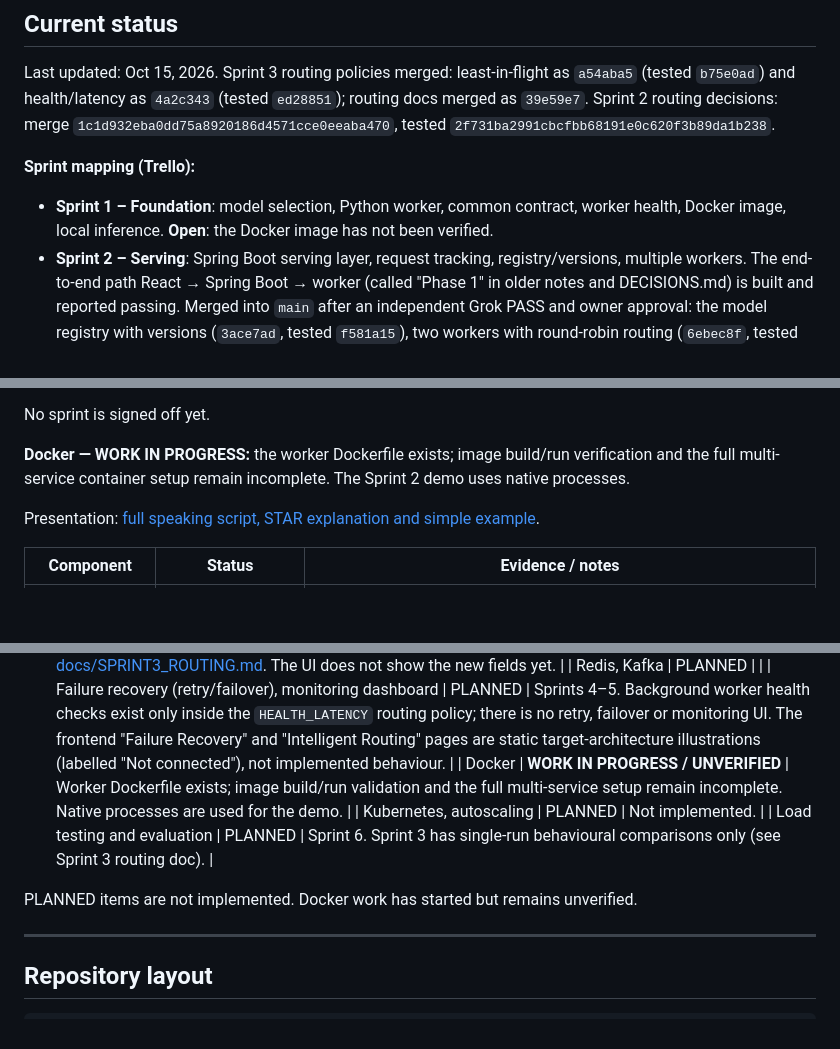
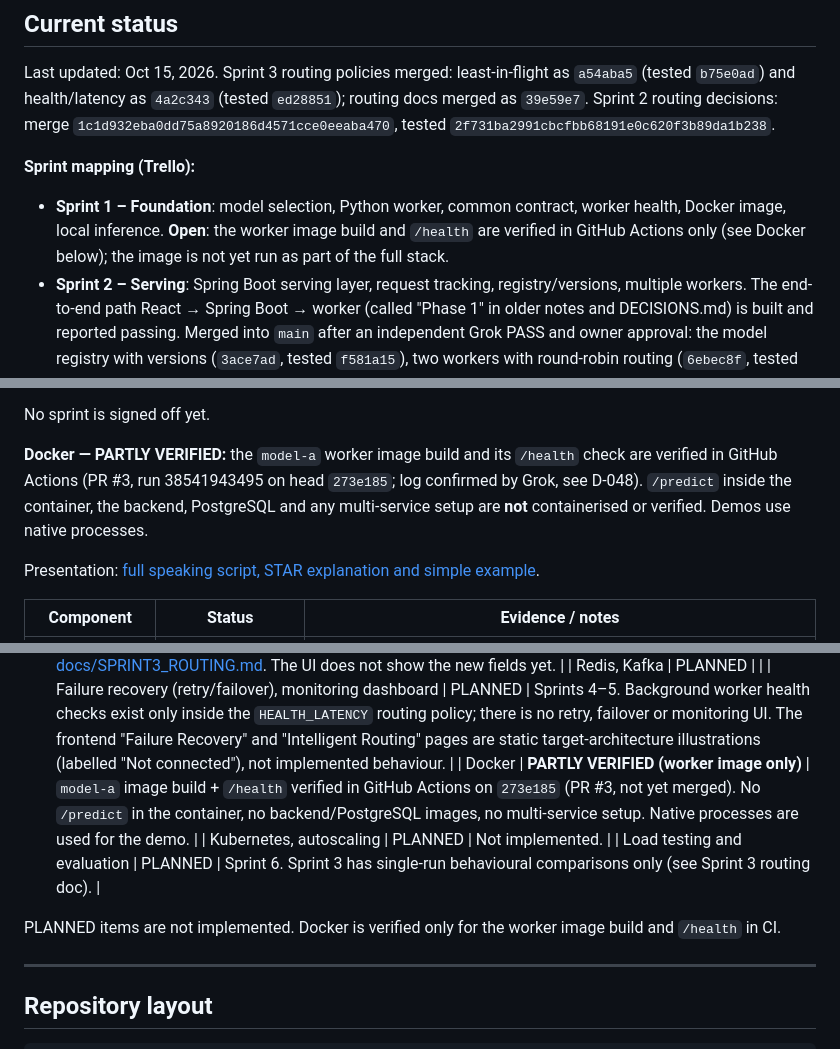
Before and after one commit to simrancol2026-eng/distributed-ai-model-serving-platform, a Markdown page: README.md, 3 parts joined by grey strips. Rendered like a GitHub page; blank space fills up the shorter version.

Commit message:
docs: narrow Docker status to CI-verified worker image; add AGENT_HANDOFF.md (D-048)
Co-Authored-By: Claude Opus 5.5 <noreply@anthropic.com>

```diff
--- a/README.md
+++ b/README.md
@@ -17,7 +17,7 @@ React frontend  →  Spring Boot control plane  →  routing engine  →  Python
 Last updated: Oct 15, 2026. Sprint 3 routing policies merged: least-in-flight as `a54aba5` (tested `b75e0ad`) and health/latency as `4a2c343` (tested `ed28851`); routing docs merged as `39e59e7`. Sprint 2 routing decisions: merge `1c1d932eba0dd75a8920186d4571cce0eeaba470`, tested `2f731ba2991cbcfbb68191e0c620f3b89da1b238`.
 
 **Sprint mapping (Trello):**
-- **Sprint 1 – Foundation**: model selection, Python worker, common contract, worker health, Docker image, local inference. **Open**: the Docker image has not been verified.
+- **Sprint 1 – Foundation**: model selection, Python worker, common contract, worker health, Docker image, local inference. **Open**: the worker image build and `/health` are verified in GitHub Actions only (see Docker below); the image is not yet run as part of the full stack.
 - **Sprint 2 – Serving**: Spring Boot serving layer, request tracking, registry/versions, multiple workers. The end-to-end path React → Spring Boot → worker (called "Phase 1" in older notes and DECISIONS.md) is built and reported passing. Merged into `main` after an independent Grok PASS and owner approval: the model registry with versions (`3ace7ad`, tested `f581a15`), two workers with round-robin routing (`6ebec8f`, tested `0a056a9`) and version-aware dispatch (`856caaa`, tested `4351f23`). Persistent request lifecycle tracking is merged as `87eaf0f`, and detailed routing decisions are merged as `1c1d932`. Both received independent Grok testing and Codex review of source and supplied runtime evidence. See [Sprint 2 closeout](docs/SPRINT2_CLOSEOUT.md) and [demo runbook](docs/DEMO.md).
 - **Sprint 3 – Intelligent routing (in progress)**: two opt-in routing policies, selected at startup with `PLATFORM_ROUTING_POLICY`; round-robin stays the default. `LEAST_IN_FLIGHT` (merge `a54aba5`, tested `b75e0ad`) and `HEALTH_LATENCY` (merge `4a2c343`, tested `ed28851`). Both received independent Grok testing on real PostgreSQL and real DistilBERT workers, and Claude/Codex source review. Evidence and limits: [Sprint 3 routing](docs/SPRINT3_ROUTING.md).
   - *What was tested:* each slice on its own tested head. The merges that followed changed documentation only, which was checked by diff. The merged `main` has not had its own full end-to-end rerun.
@@ -26,7 +26,7 @@ Last updated: Oct 15, 2026. Sprint 3 routing policies merged: least-in-flight as
 
 No sprint is signed off yet.
 
-**Docker — WORK IN PROGRESS:** the worker Dockerfile exists; image build/run verification and the full multi-service container setup remain incomplete. The Sprint 2 demo uses native processes.
+**Docker — PARTLY VERIFIED:** the `model-a` worker image build and its `/health` check are verified in GitHub Actions (PR #3, run 38541943495 on head `273e185`; log confirmed by Grok, see D-048). `/predict` inside the container, the backend, PostgreSQL and any multi-service setup are **not** containerised or verified. Demos use native processes.
 
 Presentation: [full speaking script, STAR explanation and simple example](docs/SPRINT2_PRESENTATION.md).
 
@@ -52,11 +52,11 @@ Presentation: [full speaking script, STAR explanation and simple example](docs/S
 | Routing policies (Sprint 3) | **MERGED, opt-in (`ROUND_ROBIN` default)** | `LEAST_IN_FLIGHT`: fewest requests in progress from this backend, ties rotated (merge `a54aba5`, tested `b75e0ad`). `HEALTH_LATENCY`: skips workers whose background `/health` checks fail and picks the lowest `(inFlight + 1) × estimated latency` (merge `4a2c343`, tested `ed28851`). Both: per backend instance only, no retry/failover, exact model version only. Single-run measurements and known limits are in [docs/SPRINT3_ROUTING.md](docs/SPRINT3_ROUTING.md). The UI does not show the new fields yet. |
 | Redis, Kafka | PLANNED | |
 | Failure recovery (retry/failover), monitoring dashboard | PLANNED | Sprints 4–5. Background worker health checks exist only inside the `HEALTH_LATENCY` routing policy; there is no retry, failover or monitoring UI. The frontend "Failure Recovery" and "Intelligent Routing" pages are static target-architecture illustrations (labelled "Not connected"), not implemented behaviour. |
-| Docker | **WORK IN PROGRESS / UNVERIFIED** | Worker Dockerfile exists; image build/run validation and the full multi-service setup remain incomplete. Native processes are used for the demo. |
+| Docker | **PARTLY VERIFIED (worker image only)** | `model-a` image build + `/health` verified in GitHub Actions on `273e185` (PR #3, not yet merged). No `/predict` in the container, no backend/PostgreSQL images, no multi-service setup. Native processes are used for the demo. |
 | Kubernetes, autoscaling | PLANNED | Not implemented. |
 | Load testing and evaluation | PLANNED | Sprint 6. Sprint 3 has single-run behavioural comparisons only (see Sprint 3 routing doc). |
 
-PLANNED items are not implemented. Docker work has started but remains unverified.
+PLANNED items are not implemented. Docker is verified only for the worker image build and `/health` in CI.
 
 ---
 
```
Also changed, not shown: AGENT_HANDOFF.md (added, +59 -0 lines), DECISIONS.md (+10 -0 lines).
